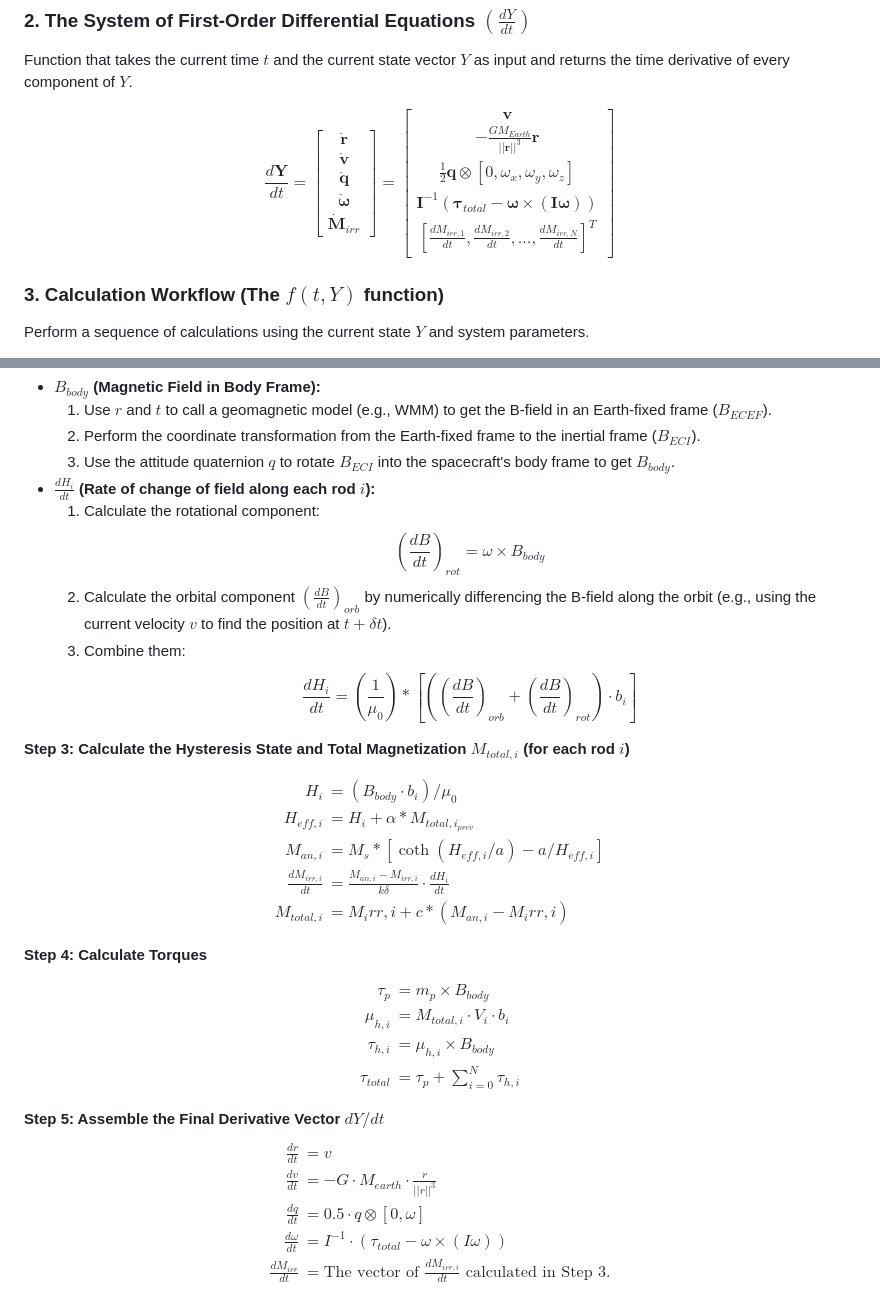
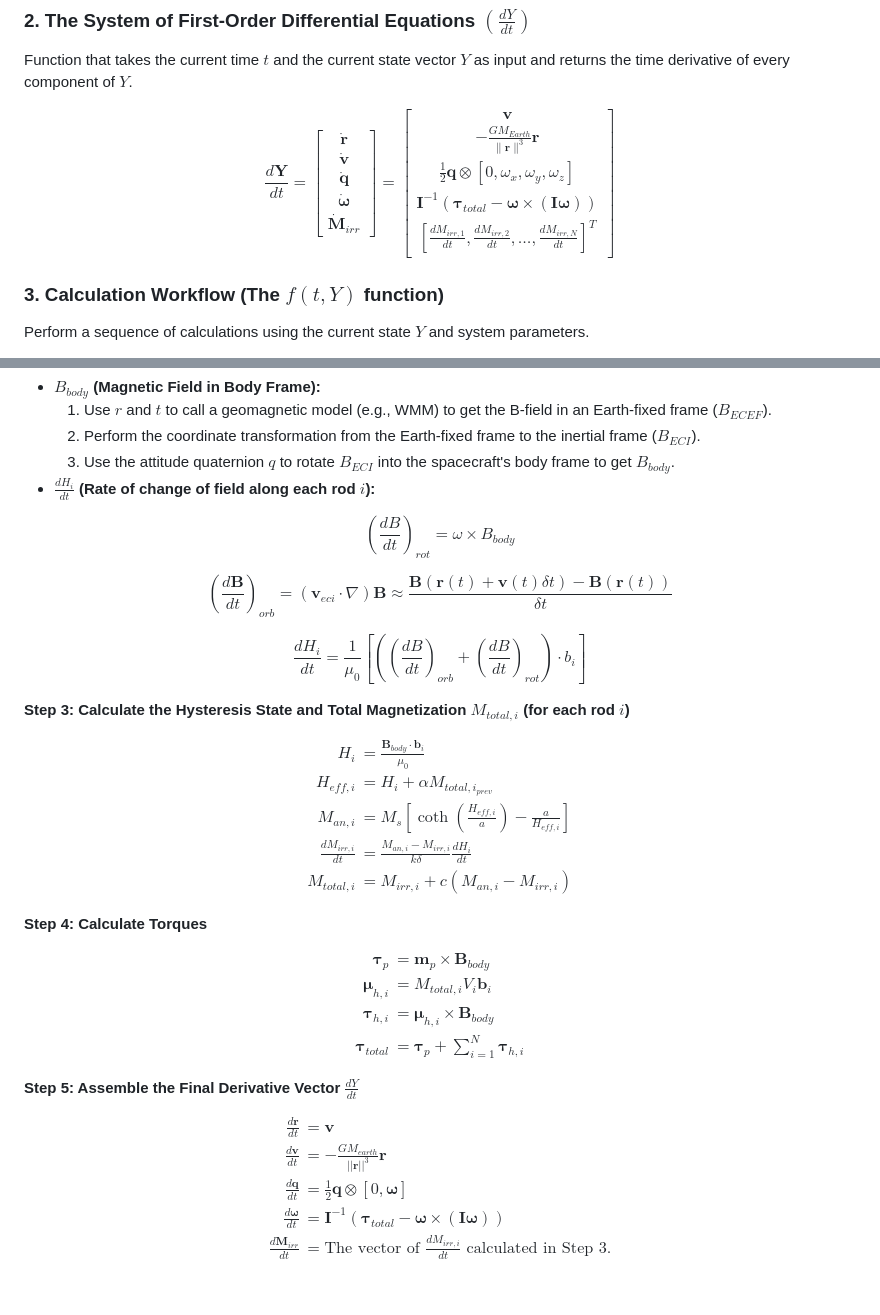
Before and after one commit to circumscriptor/attitude_orbit_simulator, a Markdown page: MODEL_EX.md, 2 parts joined by grey strips. Drawn GitHub-style.

Commit message:
update extended model docs

```diff
--- a/MODEL_EX.md
+++ b/MODEL_EX.md
@@ -21,18 +21,15 @@ Function that takes the current time $t$ and the current state vector $Y$ as inp
 
 $$
 \begin{equation}
-\frac{d\mathbf{Y}}{dt} =
-\begin{bmatrix}
+\frac{d\mathbf{Y}}{dt} = \begin{bmatrix}
 \dot{\mathbf{r}} \\
 \dot{\mathbf{v}} \\
 \dot{\mathbf{q}} \\
 \dot{\boldsymbol{\omega}} \\
 \dot{\mathbf{M}}_{irr}
-\end{bmatrix}
-=
-\begin{bmatrix}
+\end{bmatrix} = \begin{bmatrix}
 \mathbf{v} \\
--\frac{G M_{Earth}}{||\mathbf{r}||^3} \mathbf{r} \\
+-\frac{G M_{Earth}}{\lVert\mathbf{r}\rVert^3} \mathbf{r} \\
 \frac{1}{2} \mathbf{q} \otimes [0, \omega_x, \omega_y, \omega_z] \\
 \mathbf{I}^{-1} \left( \boldsymbol{\tau}_{total} - \boldsymbol{\omega} \times (\mathbf{I}\boldsymbol{\omega}) \right) \\
 \left[ \frac{dM_{irr,1}}{dt}, \frac{dM_{irr,2}}{dt}, \dots, \frac{dM_{irr,N}}{dt} \right]^T
@@ -54,30 +51,32 @@ Perform a sequence of calculations using the current state $Y$ and system parame
     2.  Perform the coordinate transformation from the Earth-fixed frame to the inertial frame ($B_{ECI}$).
     3.  Use the attitude quaternion $q$ to rotate $B_{ECI}$ into the spacecraft's body frame to get $B_{body}$.
 * **$\frac{dH_i}{dt}$ (Rate of change of field along each rod $i$):**
-    1.  Calculate the rotational component:
-        $$
-        \begin{equation}
-        \left(\frac{dB}{dt}\right)_{rot} = \omega \times B_{body}
-        \end{equation}
-        $$
-    2.  Calculate the orbital component $(\frac{dB}{dt})_{orb}$ by numerically differencing the B-field along the orbit (e.g., using the current velocity $v$ to find the position at $t+\delta{t}$).
-    3.  Combine them:
-        $$
-        \begin{equation}
-        \frac{dH_i}{dt} =
-        \left(\frac{1}{\mu_0}\right) * \left[ \left( \left(\frac{dB}{dt}\right)_{orb} + \left(\frac{dB}{dt}\right)_{rot} \right) ⋅ b_i \right]
-        \end{equation}
-        $$
+
+$$
+\begin{equation}
+\left(\frac{dB}{dt}\right)_{rot} = \omega \times B_{body}
+\end{equation}
+$$
+
+$$
+\left(\frac{d\mathbf{B}}{dt}\right)_{orb} = (\mathbf{v}_{eci} \cdot \nabla)\mathbf{B} \approx \frac{\mathbf{B}(\mathbf{r}(t) + \mathbf{v}(t)\delta t) - \mathbf{B}(\mathbf{r}(t))}{\delta t}
+$$
+
+$$
+\begin{equation}
+\frac{dH_i}{dt} = \frac{1}{\mu_0} \left[ \left( \left(\frac{dB}{dt}\right)_{orb} + \left(\frac{dB}{dt}\right)_{rot} \right) ⋅ b_i \right]
+\end{equation}
+$$
 
 **Step 3: Calculate the Hysteresis State and Total Magnetization $M_{total,i}$ (for each rod $i$)**
 
 $$
 \begin{align}
-    H_i &= (B_{body} ⋅ b_i) / \mu_0 \\
-    H_{eff,i} &= H_i + α * M_{total,i_{prev}} \\
-    M_{an,i} &= M_s * [\coth(H_{eff,i} / a) - a / H_{eff,i}] \\
-    \frac{dM_{irr,i}}{dt} &= \frac{M_{an,i} - M_{irr,i}}{k\delta} \cdot \frac{dH_i}{dt} \\
-    M_{total,i} &= M_irr,i + c * (M_{an,i} - M_irr,i)
+    H_i &= \frac{\mathbf{B}_{body} \cdot \mathbf{b}_i}{\mu_0} \\
+    H_{eff,i} &= H_i + \alpha M_{total,i_{prev}} \\
+    M_{an,i} &= M_s \left[ \coth\left(\frac{H_{eff,i}}{a}\right) - \frac{a}{H_{eff,i}} \right] \\
+    \frac{dM_{irr,i}}{dt} &= \frac{M_{an,i} - M_{irr,i}}{k\delta} \frac{dH_i}{dt} \\
+    M_{total,i} &= M_{irr,i} + c (M_{an,i} - M_{irr,i})
 \end{align}
 $$
 
@@ -85,20 +84,21 @@ $$
 
 $$
 \begin{align}
-\tau_p &= m_p \times B_{body} \\
-\mu_{h,i} &= M_{total,i} \cdot V_i \cdot b_i \\
-\tau_{h,i} &= \mu_{h,i} \times B_{body} \\
-\tau_{total} &= \tau_p + \sum_{i=0}^{N}{\tau_{h,i}}
+\boldsymbol{\tau}_p &= \mathbf{m}_p \times \mathbf{B}_{body} \\
+\boldsymbol{\mu}_{h,i} &= M_{total,i} V_i \mathbf{b}_i \\
+\boldsymbol{\tau}_{h,i} &= \boldsymbol{\mu}_{h,i} \times \mathbf{B}_{body} \\
+\boldsymbol{\tau}_{total} &= \boldsymbol{\tau}_p + \sum_{i=1}^{N}{\boldsymbol{\tau}_{h,i}}
 \end{align}
 $$
 
-**Step 5: Assemble the Final Derivative Vector $dY/dt$**
+**Step 5: Assemble the Final Derivative Vector $\frac{dY}{dt}$**
+
 $$
 \begin{align}
-    \frac{dr}{dt} &= v \\
-    \frac{dv}{dt} &= -G \cdot M_{earth} \cdot \frac{r}{||r||^3} \\
-    \frac{dq}{dt} &= 0.5 \cdot q \otimes [0, \omega] \\
-    \frac{d\omega}{dt} &= I^{-1} \cdot (\tau_{total} - \omega \times (I\omega)) \\
-    \frac{dM_{irr}}{dt} &= \text{The vector of } \frac{dM_{irr,i}}{dt} \text{ calculated in Step 3.}
+    \frac{d\mathbf{r}}{dt} &= \mathbf{v} \\
+    \frac{d\mathbf{v}}{dt} &= -\frac{G M_{earth}}{||\mathbf{r}||^3} \mathbf{r} \\
+    \frac{d\mathbf{q}}{dt} &= \frac{1}{2} \mathbf{q} \otimes [0, \boldsymbol{\omega}] \\
+    \frac{d\boldsymbol{\omega}}{dt} &= \mathbf{I}^{-1} (\boldsymbol{\tau}_{total} - \boldsymbol{\omega} \times (\mathbf{I}\boldsymbol{\omega})) \\
+    \frac{d\mathbf{M}_{irr}}{dt} &= \text{The vector of } \frac{dM_{irr,i}}{dt} \text{ calculated in Step 3.}
 \end{align}
 $$
```
